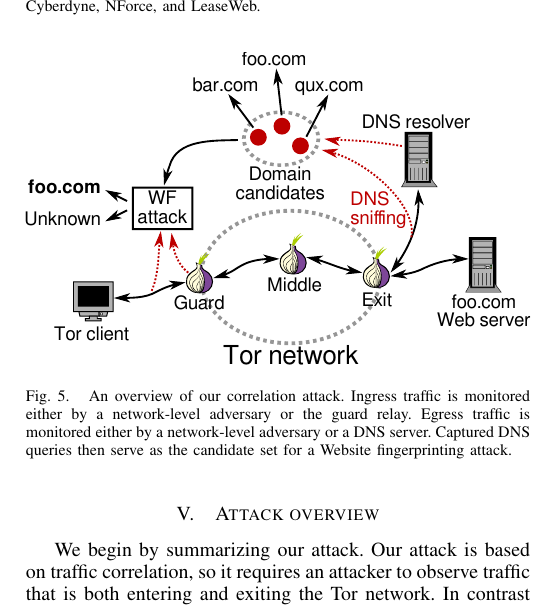
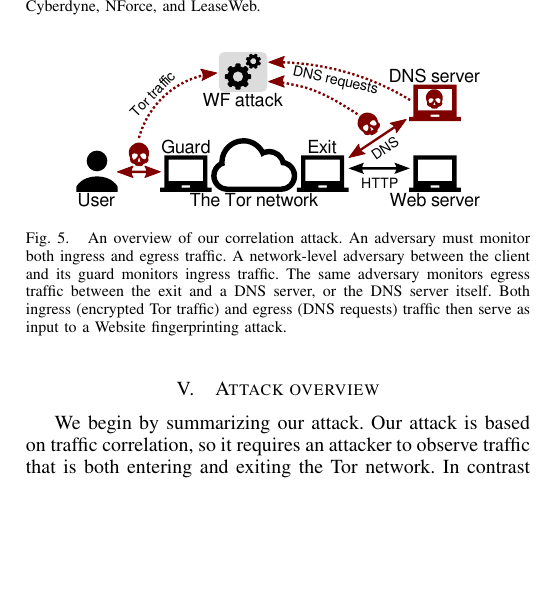
Before and after one commit to NullHypothesis/tor-dns, a LaTeX paper (paper/paper.tex, which reads paper/attack.tex): part of one column of page 5 of 11, cut so that both start at the same text, the shorter picture padded with empty space. Compiled offline with pdfLaTeX.

Commit message:
Make diagram style consistent with others.

```diff
--- a/paper/attack.tex
+++ b/paper/attack.tex
@@ -11,12 +11,14 @@
 of section.}
 \begin{figure}[t]
 	\centering
-	\includegraphics[width=\linewidth]{figures/attack-scenario.pdf}
-	\caption{An overview of our correlation attack.  Ingress traffic is
-	monitored either by a network-level adversary or the guard relay.  Egress
-	traffic is monitored either by a network-level adversary or a DNS server.
-	Captured DNS queries then serve as the candidate set for a Website
-	fingerprinting attack.}
+	\includegraphics[width=0.8\linewidth]{figures/attack-scenario.pdf}
+	\caption{An overview of our correlation attack.  An adversary must monitor
+		both ingress and egress traffic.  A network-level adversary between the
+		client and its guard monitors ingress traffic.  The same adversary
+		monitors egress traffic between the exit and a DNS server, or the DNS
+		server itself.  Both ingress (encrypted Tor traffic) and egress (DNS
+		requests) traffic then serve as input to a Website fingerprinting
+		attack.}
 	\label{fig:attack-scenario}
 \end{figure}
 
```
Also changed, not shown: paper/figures/attack-scenario.pdf.
